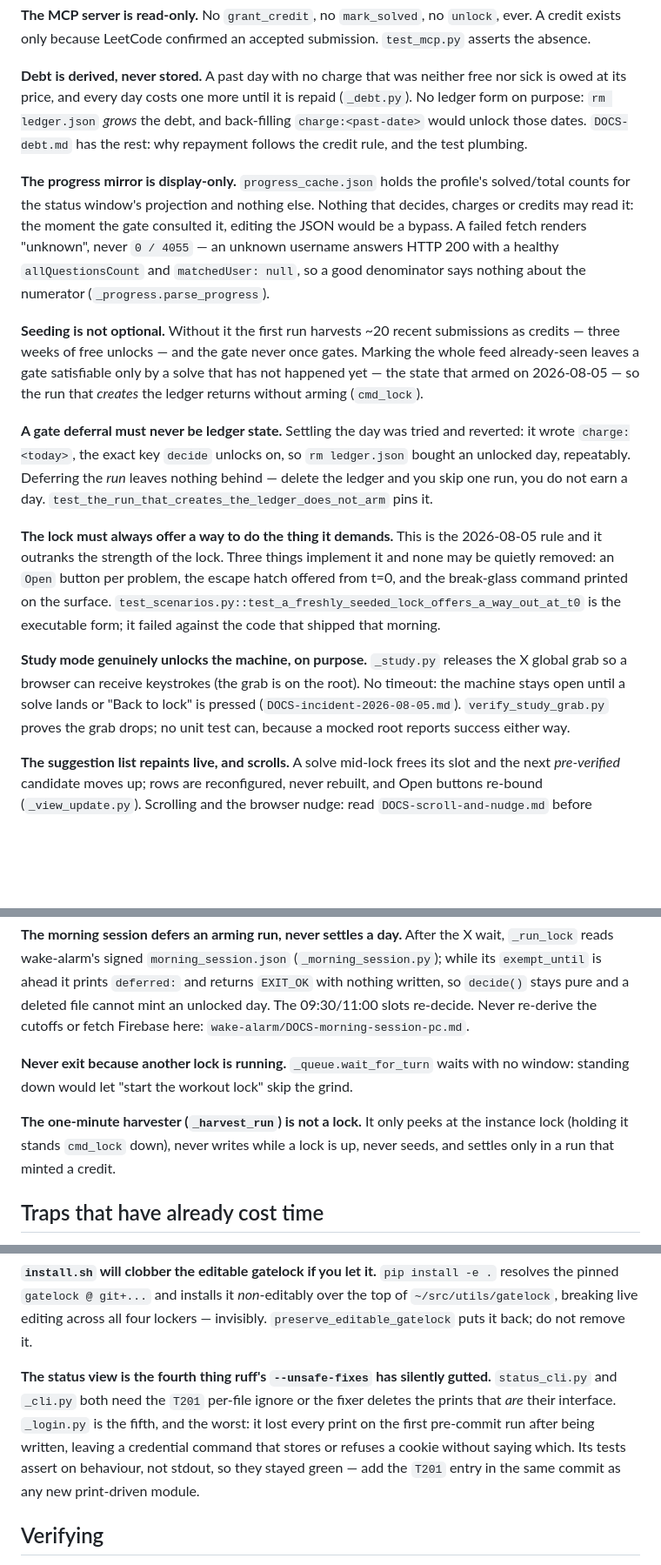
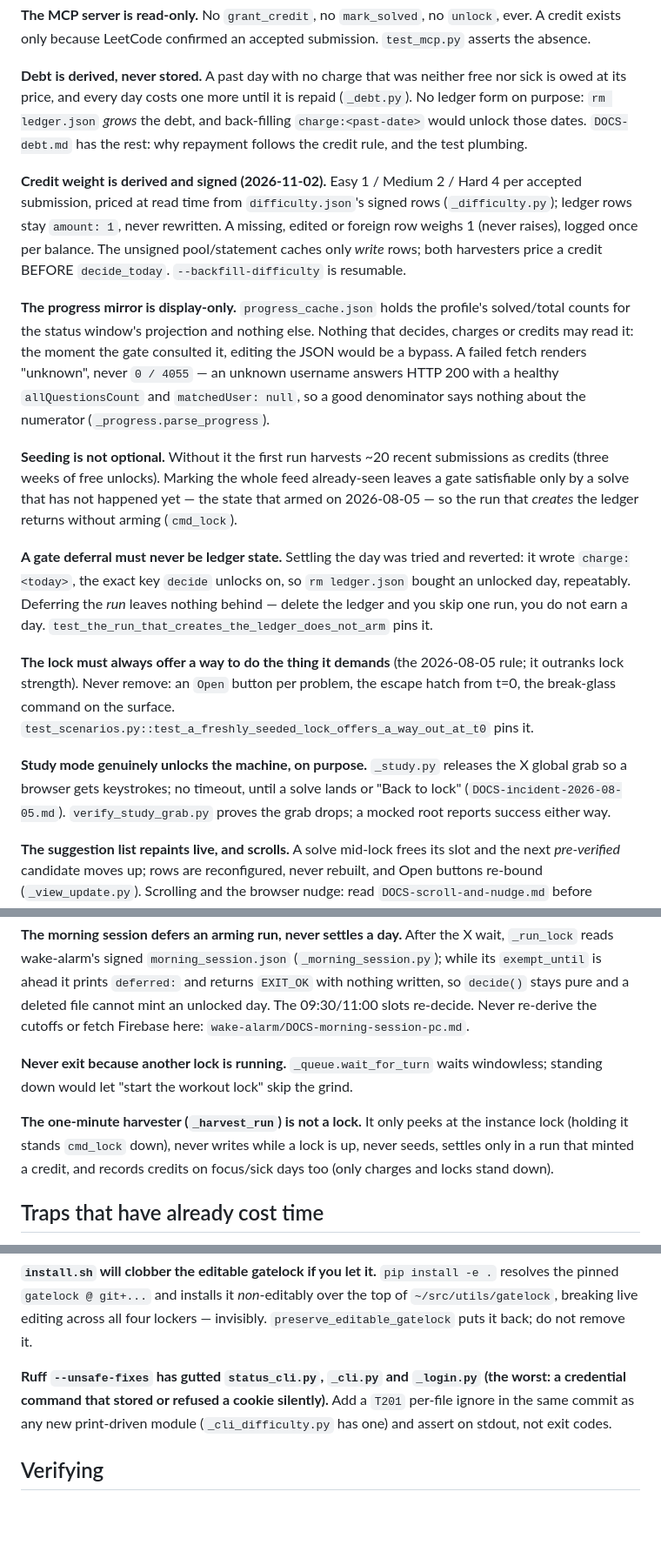
Before and after one commit to kuhyx/leetcode-guard, a Markdown page: AGENTS.md, 3 parts joined by grey strips. Shown at 87% size. GitHub-like rendering; blank space fills up the shorter version.

```diff
--- a/AGENTS.md
+++ b/AGENTS.md
@@ -33,6 +33,13 @@ free nor sick is owed at its price, and every day costs one more until it is rep
 back-filling `charge:<past-date>` would unlock those dates. `DOCS-debt.md` has
 the rest: why repayment follows the credit rule, and the test plumbing.
 
+**Credit weight is derived and signed (2026-11-02).** Easy 1 / Medium 2 / Hard 4
+per accepted submission, priced at read time from `difficulty.json`'s signed rows
+(`_difficulty.py`); ledger rows stay `amount: 1`, never rewritten. A missing,
+edited or foreign row weighs 1 (never raises), logged once per balance. The
+unsigned pool/statement caches only *write* rows; both harvesters price a
+credit BEFORE `decide_today`. `--backfill-difficulty` is resumable.
+
 **The progress mirror is display-only.** `progress_cache.json` holds the
 profile's solved/total counts for the status window's projection and nothing
 else. Nothing that decides, charges or credits may read it: the moment the gate
@@ -42,8 +49,7 @@ healthy `allQuestionsCount` and `matchedUser: null`, so a good denominator says
 nothing about the numerator (`_progress.parse_progress`).
 
 **Seeding is not optional.** Without it the first run harvests ~20 recent
-submissions as credits — three weeks of free unlocks — and the gate never once
-gates. Marking the whole feed already-seen leaves a gate satisfiable only by a
+submissions as credits (three weeks of free unlocks). Marking the whole feed already-seen leaves a gate satisfiable only by a
 solve that has not happened yet — the state that armed on 2026-08-05 — so the
 run that *creates* the ledger returns without arming (`cmd_lock`).
 
@@ -53,18 +59,15 @@ reverted: it wrote `charge:<today>`, the exact key `decide` unlocks on, so
 nothing behind — delete the ledger and you skip one run, you do not earn a day.
 `test_the_run_that_creates_the_ledger_does_not_arm` pins it.
 
-**The lock must always offer a way to do the thing it demands.** This is the
-2026-08-05 rule and it outranks the strength of the lock. Three things
-implement it and none may be quietly removed: an `Open` button per problem, the
-escape hatch offered from t=0, and the break-glass command printed on the
-surface. `test_scenarios.py::test_a_freshly_seeded_lock_offers_a_way_out_at_t0`
-is the executable form; it failed against the code that shipped that morning.
+**The lock must always offer a way to do the thing it demands** (the 2026-08-05
+rule; it outranks lock strength). Never remove: an `Open` button per problem, the
+escape hatch from t=0, the break-glass command on the surface.
+`test_scenarios.py::test_a_freshly_seeded_lock_offers_a_way_out_at_t0` pins it.
 
 **Study mode genuinely unlocks the machine, on purpose.** `_study.py` releases
-the X global grab so a browser can receive keystrokes (the grab is on the root).
-No timeout: the machine stays open until a solve lands or "Back to lock" is
-pressed (`DOCS-incident-2026-08-05.md`). `verify_study_grab.py` proves the grab
-drops; no unit test can, because a mocked root reports success either way.
+the X global grab so a browser gets keystrokes; no timeout, until a solve lands
+or "Back to lock" (`DOCS-incident-2026-08-05.md`). `verify_study_grab.py` proves
+the grab drops; a mocked root reports success either way.
 
 **The suggestion list repaints live, and scrolls.** A solve mid-lock frees its
 slot and the next *pre-verified* candidate moves up; rows are reconfigured,
@@ -88,11 +91,12 @@ file cannot mint an unlocked day. The 09:30/11:00 slots re-decide. Never re-deri
 the cutoffs or fetch Firebase here: `wake-alarm/DOCS-morning-session-pc.md`.
 
 **Never exit because another lock is running.** `_queue.wait_for_turn` waits
-with no window: standing down would let "start the workout lock" skip the grind.
+windowless; standing down would let "start the workout lock" skip the grind.
 
 **The one-minute harvester (`_harvest_run`) is not a lock.** It only peeks at the
 instance lock (holding it stands `cmd_lock` down), never writes while a lock is
-up, never seeds, and settles only in a run that minted a credit.
+up, never seeds, settles only in a run that minted a credit, and records credits
+on focus/sick days too (only charges and locks stand down).
 
 ## Traps that have already cost time
 
@@ -182,13 +185,10 @@ over the top of `~/src/utils/gatelock`, breaking live editing across all four
 lockers — invisibly. `preserve_editable_gatelock` puts it back; do not remove
 it.
 
-**The status view is the fourth thing ruff's `--unsafe-fixes` has silently
-gutted.** `status_cli.py` and `_cli.py` both need the `T201` per-file ignore
-or the fixer deletes the prints that *are* their interface. `_login.py` is the
-fifth, and the worst: it lost every print on the first pre-commit run after
-being written, leaving a credential command that stores or refuses a cookie
-without saying which. Its tests assert on behaviour, not stdout, so they stayed
-green — add the `T201` entry in the same commit as any new print-driven module.
+**Ruff `--unsafe-fixes` has gutted `status_cli.py`, `_cli.py` and `_login.py`
+(the worst: a credential command that stored or refused a cookie silently).**
+Add a `T201` per-file ignore in the same commit as any new print-driven module
+(`_cli_difficulty.py` has one) and assert on stdout, not exit codes.
 
 ## Verifying
 
```
Also changed, not shown: other parts of AGENTS.md (+1 -2 lines), DOCS-debt.md (+12 -0 lines), README.md (+14 -3 lines).
